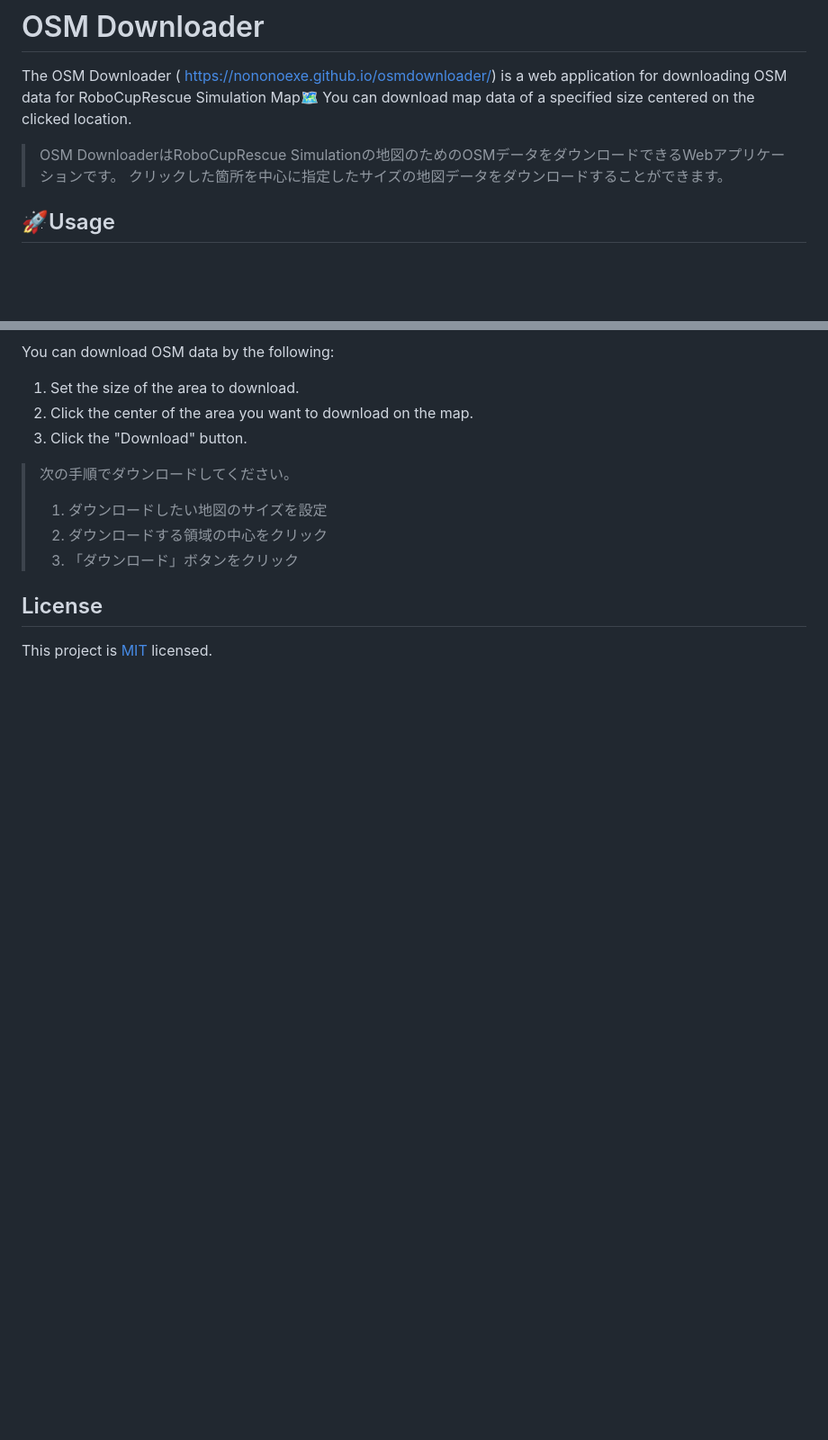
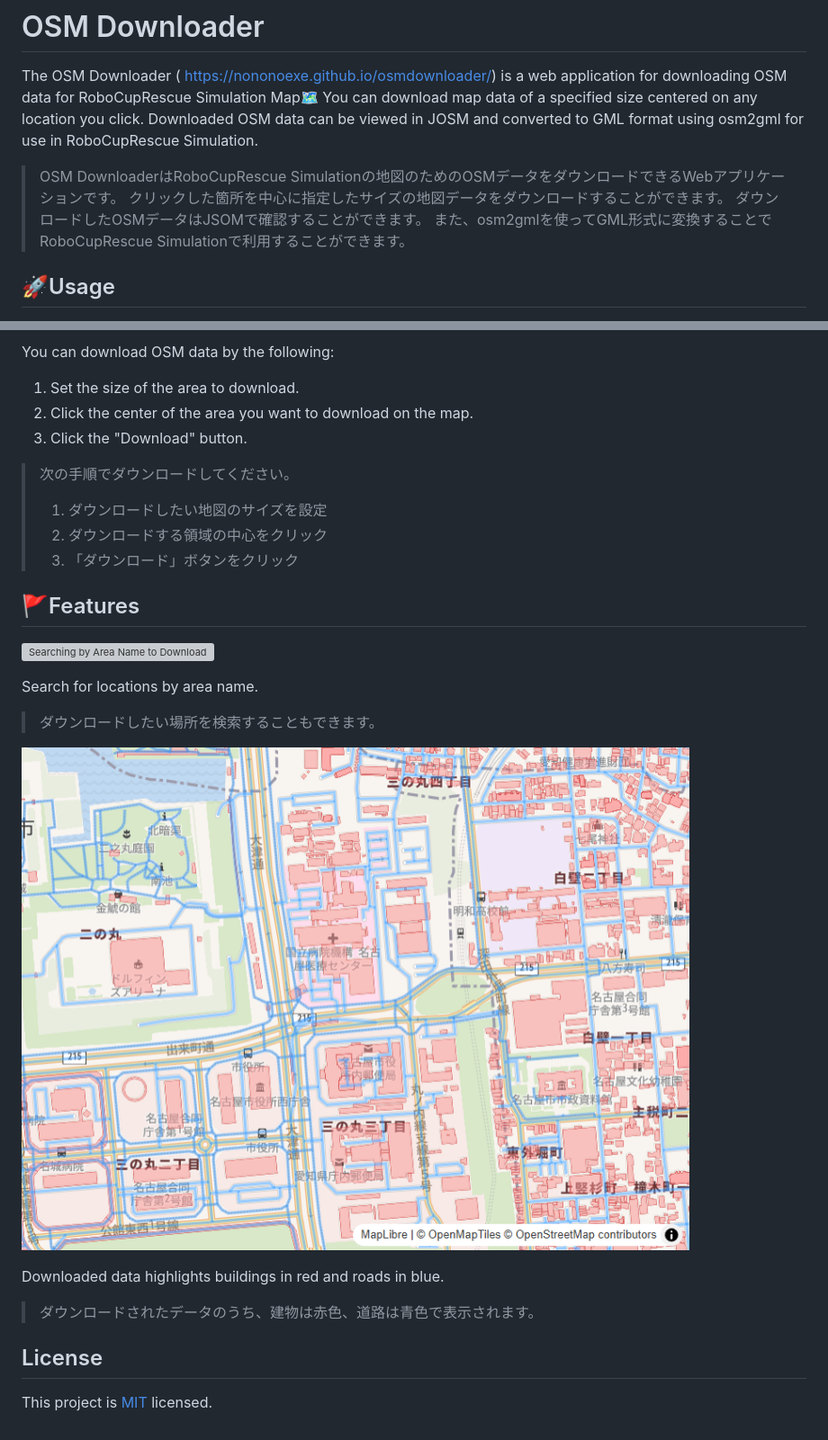
Before and after one commit to NONONOexe/osmdownloader, a Markdown page: README.md, 2 parts joined by grey strips. Shown: that part at 90% size. Drawn GitHub-style; pictures changed too: docs/colored-objects.png (added); blank space fills up the shorter version; grey boxes are pictures that could not be loaded.

Commit message:
:memo: Improve README

```diff
--- a/README.md
+++ b/README.md
@@ -2,10 +2,13 @@
 
 The OSM Downloader (
 https://nononoexe.github.io/osmdownloader/) is a web application for downloading OSM data for RoboCupRescue Simulation Map🗺️
-You can download map data of a specified size centered on the clicked location.
+You can download map data of a specified size centered on any location you click.
+Downloaded OSM data can be viewed in JOSM and converted to GML format using osm2gml for use in RoboCupRescue Simulation.
 
 > OSM DownloaderはRoboCupRescue Simulationの地図のためのOSMデータをダウンロードできるWebアプリケーションです。
 > クリックした箇所を中心に指定したサイズの地図データをダウンロードすることができます。
+> ダウンロードしたOSMデータはJSOMで確認することができます。
+> また、osm2gmlを使ってGML形式に変換することでRoboCupRescue Simulationで利用することができます。
 
 ## 🚀Usage
 
@@ -22,6 +25,20 @@ You can download OSM data by the following:
 > 2. ダウンロードする領域の中心をクリック
 > 3. 「ダウンロード」ボタンをクリック
 
+## 🚩Features
+
+![Searching by Area Name to Download](docs/area-search.gif)
+
+Search for locations by area name.
+
+> ダウンロードしたい場所を検索することもできます。
+
+![Colored Objects Including OSM Data](docs/colored-objects.png)
+
+Downloaded data highlights buildings in red and roads in blue.
+
+> ダウンロードされたデータのうち、建物は赤色、道路は青色で表示されます。
+
 ## License
 
 This project is [MIT](LICENSE) licensed.
```
Also changed, not shown: other parts of README.md (+1 -1 lines), 5 other files.
